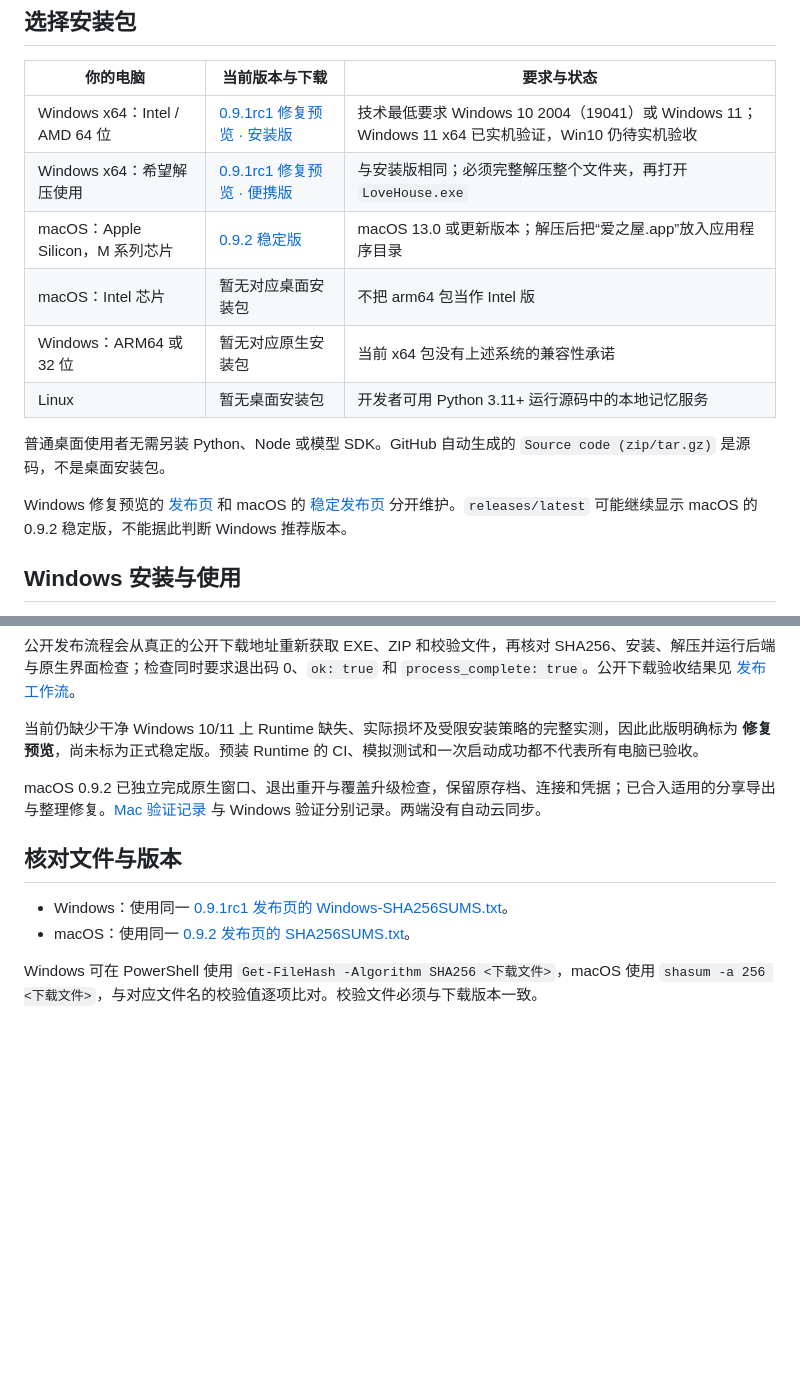
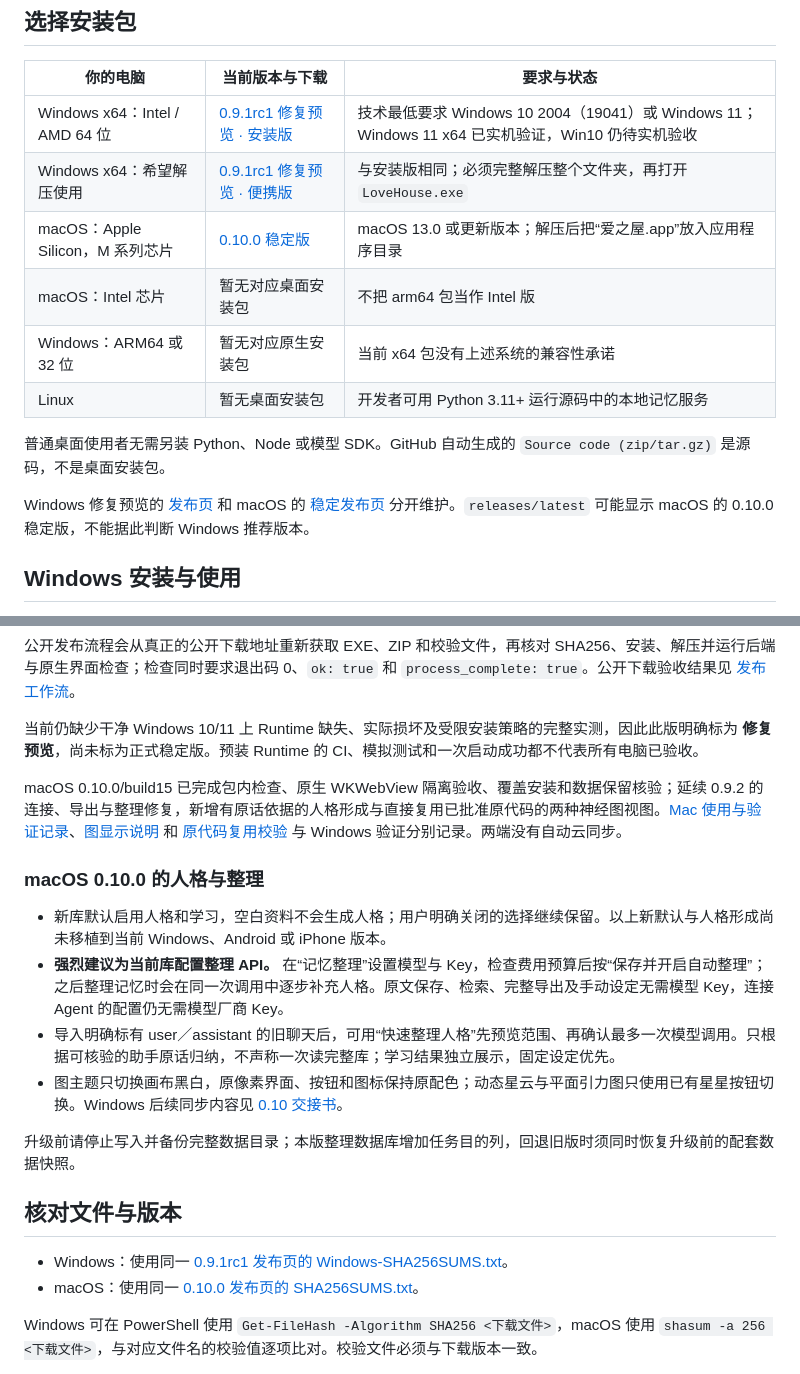
Before and after one commit to myflww/love-house, a Markdown page: docs/下载与系统支持.md, 2 parts joined by grey strips. GitHub-like rendering; blank space fills up the shorter version.

```diff
--- a/docs/下载与系统支持.md
+++ b/docs/下载与系统支持.md
@@ -8,14 +8,14 @@
 |---|---|---|
 | Windows x64：Intel / AMD 64 位 | [0.9.1rc1 修复预览 · 安装版](https://github.com/myflww/love-house/releases/download/v0.9.1rc1/LoveHouse-Setup-0.9.1rc1-Windows-x64.exe) | 技术最低要求 Windows 10 2004（19041）或 Windows 11；Windows 11 x64 已实机验证，Win10 仍待实机验收 |
 | Windows x64：希望解压使用 | [0.9.1rc1 修复预览 · 便携版](https://github.com/myflww/love-house/releases/download/v0.9.1rc1/LoveHouse-0.9.1rc1-Windows-x64.zip) | 与安装版相同；必须完整解压整个文件夹，再打开 `LoveHouse.exe` |
-| macOS：Apple Silicon，M 系列芯片 | [0.9.2 稳定版](https://github.com/myflww/love-house/releases/download/v0.9.2/LoveHouse-0.9.2-macOS-arm64.zip) | macOS 13.0 或更新版本；解压后把“爱之屋.app”放入应用程序目录 |
+| macOS：Apple Silicon，M 系列芯片 | [0.10.0 稳定版](https://github.com/myflww/love-house/releases/download/v0.10.0/LoveHouse-0.10.0-macOS-arm64.zip) | macOS 13.0 或更新版本；解压后把“爱之屋.app”放入应用程序目录 |
 | macOS：Intel 芯片 | 暂无对应桌面安装包 | 不把 arm64 包当作 Intel 版 |
 | Windows：ARM64 或 32 位 | 暂无对应原生安装包 | 当前 x64 包没有上述系统的兼容性承诺 |
 | Linux | 暂无桌面安装包 | 开发者可用 Python 3.11+ 运行源码中的本地记忆服务 |
 
 普通桌面使用者无需另装 Python、Node 或模型 SDK。GitHub 自动生成的 `Source code (zip/tar.gz)` 是源码，不是桌面安装包。
 
-Windows 修复预览的 [发布页](https://github.com/myflww/love-house/releases/tag/v0.9.1rc1) 和 macOS 的 [稳定发布页](https://github.com/myflww/love-house/releases/tag/v0.9.2) 分开维护。`releases/latest` 可能继续显示 macOS 的 0.9.2 稳定版，不能据此判断 Windows 推荐版本。
+Windows 修复预览的 [发布页](https://github.com/myflww/love-house/releases/tag/v0.9.1rc1) 和 macOS 的 [稳定发布页](https://github.com/myflww/love-house/releases/tag/v0.10.0) 分开维护。`releases/latest` 可能显示 macOS 的 0.10.0 稳定版，不能据此判断 Windows 推荐版本。
 
 ## Windows 安装与使用
 
@@ -35,12 +35,21 @@ Windows 修复预览已完成 Windows 11 x64 本机普通窗口、非管理员
 
 当前仍缺少干净 Windows 10/11 上 Runtime 缺失、实际损坏及受限安装策略的完整实测，因此此版明确标为 **修复预览**，尚未标为正式稳定版。预装 Runtime 的 CI、模拟测试和一次启动成功都不代表所有电脑已验收。
 
-macOS 0.9.2 已独立完成原生窗口、退出重开与覆盖升级检查，保留原存档、连接和凭据；已合入适用的分享导出与整理修复。[Mac 验证记录](https://github.com/myflww/love-house/blob/v0.9.2/docs/MACOS-092-RELIABILITY.md) 与 Windows 验证分别记录。两端没有自动云同步。
+macOS 0.10.0/build15 已完成包内检查、原生 WKWebView 隔离验收、覆盖安装和数据保留核验；延续 0.9.2 的连接、导出与整理修复，新增有原话依据的人格形成与直接复用已批准原代码的两种神经图视图。[Mac 使用与验证记录](https://github.com/myflww/love-house/blob/v0.10.0/docs/MACOS-010-PERSONA.md)、[图显示说明](https://github.com/myflww/love-house/blob/v0.10.0/docs/NEURAL-ATLAS-010.md) 和 [原代码复用校验](https://github.com/myflww/love-house/blob/v0.10.0/docs/APPROVED-ATLAS-PROVENANCE.json) 与 Windows 验证分别记录。两端没有自动云同步。
+
+### macOS 0.10.0 的人格与整理
+
+- 新库默认启用人格和学习，空白资料不会生成人格；用户明确关闭的选择继续保留。以上新默认与人格形成尚未移植到当前 Windows、Android 或 iPhone 版本。
+- **强烈建议为当前库配置整理 API。** 在“记忆整理”设置模型与 Key，检查费用预算后按“保存并开启自动整理”；之后整理记忆时会在同一次调用中逐步补充人格。原文保存、检索、完整导出及手动设定无需模型 Key，连接 Agent 的配置仍无需模型厂商 Key。
+- 导入明确标有 user／assistant 的旧聊天后，可用“快速整理人格”先预览范围、再确认最多一次模型调用。只根据可核验的助手原话归纳，不声称一次读完整库；学习结果独立展示，固定设定优先。
+- 图主题只切换画布黑白，原像素界面、按钮和图标保持原配色；动态星云与平面引力图只使用已有星星按钮切换。Windows 后续同步内容见 [0.10 交接书](https://github.com/myflww/love-house/blob/v0.10.0/docs/WINDOWS-010-HANDOFF.md)。
+
+升级前请停止写入并备份完整数据目录；本版整理数据库增加任务目的列，回退旧版时须同时恢复升级前的配套数据快照。
 
 ## 核对文件与版本
 
 - Windows：使用同一 [0.9.1rc1 发布页的 Windows-SHA256SUMS.txt](https://github.com/myflww/love-house/releases/download/v0.9.1rc1/Windows-SHA256SUMS.txt)。
-- macOS：使用同一 [0.9.2 发布页的 SHA256SUMS.txt](https://github.com/myflww/love-house/releases/download/v0.9.2/SHA256SUMS.txt)。
+- macOS：使用同一 [0.10.0 发布页的 SHA256SUMS.txt](https://github.com/myflww/love-house/releases/download/v0.10.0/SHA256SUMS.txt)。
 
 Windows 可在 PowerShell 使用 `Get-FileHash -Algorithm SHA256 <下载文件>`，macOS 使用 `shasum -a 256 <下载文件>`，与对应文件名的校验值逐项比对。校验文件必须与下载版本一致。
 
```
Also changed, not shown: README.md (+19 -11 lines), docs/MACOS-010-PERSONA.md (added, +39 -0 lines), docs/NEURAL-ATLAS-010.md (added, +41 -0 lines), docs/WINDOWS-010-HANDOFF.md (added, +35 -0 lines), assets/screenshots/neural-flat-010.png (added), assets/screenshots/neural-nebula-010.png (added), 2 other files.
